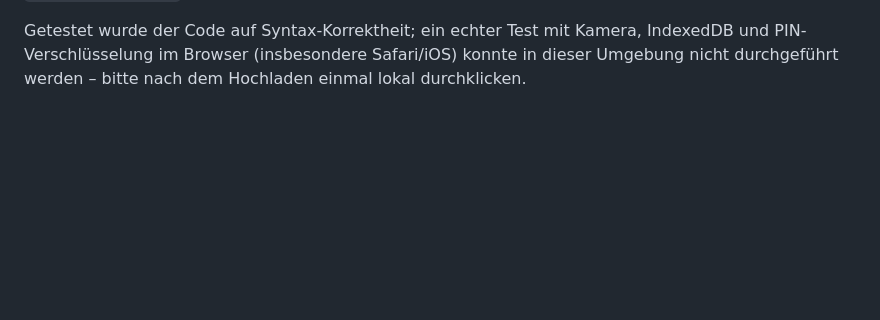
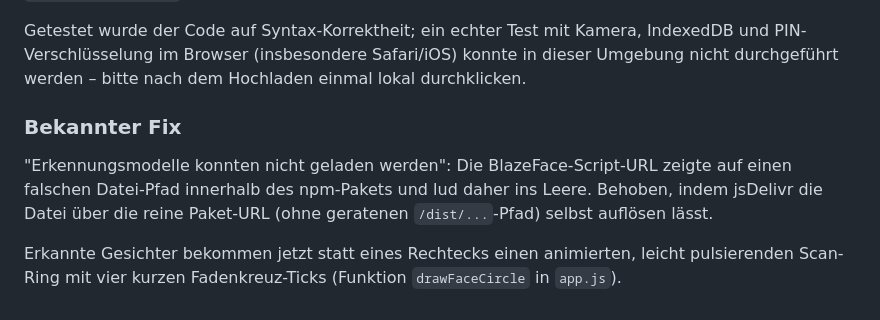
Before and after one commit to xLennox1/Person_cam, a Markdown page: README.md, the part around the change. Rendered like a GitHub page; blank space fills up the shorter version.

Commit message:
PersonCam Web 5 – README.md aus ZIP übernehmen

```diff
--- a/README.md
+++ b/README.md
@@ -112,3 +112,13 @@ Getestet wurde der Code auf Syntax-Korrektheit; ein echter Test mit Kamera,
 IndexedDB und PIN-Verschlüsselung im Browser (insbesondere Safari/iOS) konnte
 in dieser Umgebung nicht durchgeführt werden – bitte nach dem Hochladen einmal
 lokal durchklicken.
+
+### Bekannter Fix
+"Erkennungsmodelle konnten nicht geladen werden": Die BlazeFace-Script-URL
+zeigte auf einen falschen Datei-Pfad innerhalb des npm-Pakets und lud daher
+ins Leere. Behoben, indem jsDelivr die Datei über die reine Paket-URL (ohne
+geratenen `/dist/...`-Pfad) selbst auflösen lässt.
+
+Erkannte Gesichter bekommen jetzt statt eines Rechtecks einen animierten,
+leicht pulsierenden Scan-Ring mit vier kurzen Fadenkreuz-Ticks (Funktion
+`drawFaceCircle` in `app.js`).
```
